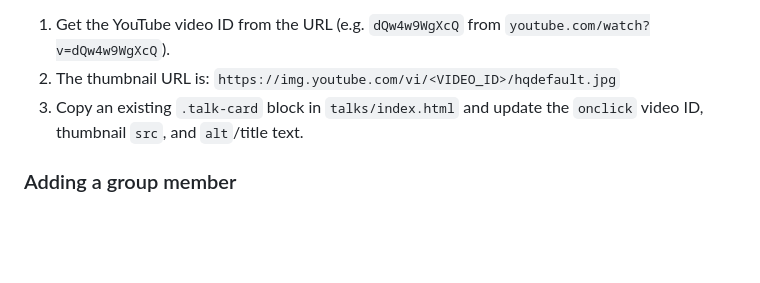
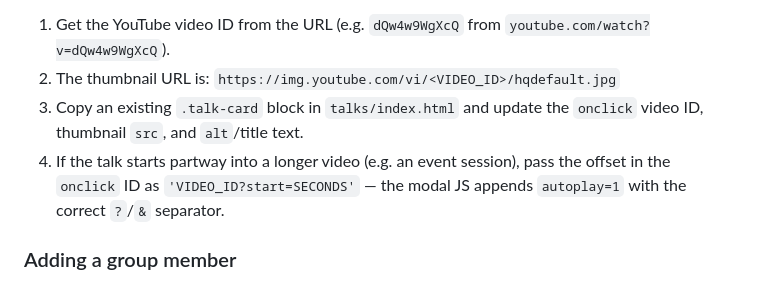
Before and after one commit to gnarayan/gnarayan.github.io, a Markdown page: CLAUDE.md, the part around the change. Rendered like a GitHub page; blank space fills up the shorter version.

Commit message:
[gnarayan.github.io] document talk-card start-timestamp syntax

```diff
--- a/CLAUDE.md
+++ b/CLAUDE.md
@@ -48,6 +48,7 @@ Talks live on a dedicated page at `talks/index.html`, linked from the navbar as
 1. Get the YouTube video ID from the URL (e.g. `dQw4w9WgXcQ` from `youtube.com/watch?v=dQw4w9WgXcQ`).
 2. The thumbnail URL is: `https://img.youtube.com/vi/<VIDEO_ID>/hqdefault.jpg`
 3. Copy an existing `.talk-card` block in `talks/index.html` and update the `onclick` video ID, thumbnail `src`, and `alt`/title text.
+4. If the talk starts partway into a longer video (e.g. an event session), pass the offset in the `onclick` ID as `'VIDEO_ID?start=SECONDS'` — the modal JS appends `autoplay=1` with the correct `?`/`&` separator.
 
 ### Adding a group member
 
```
